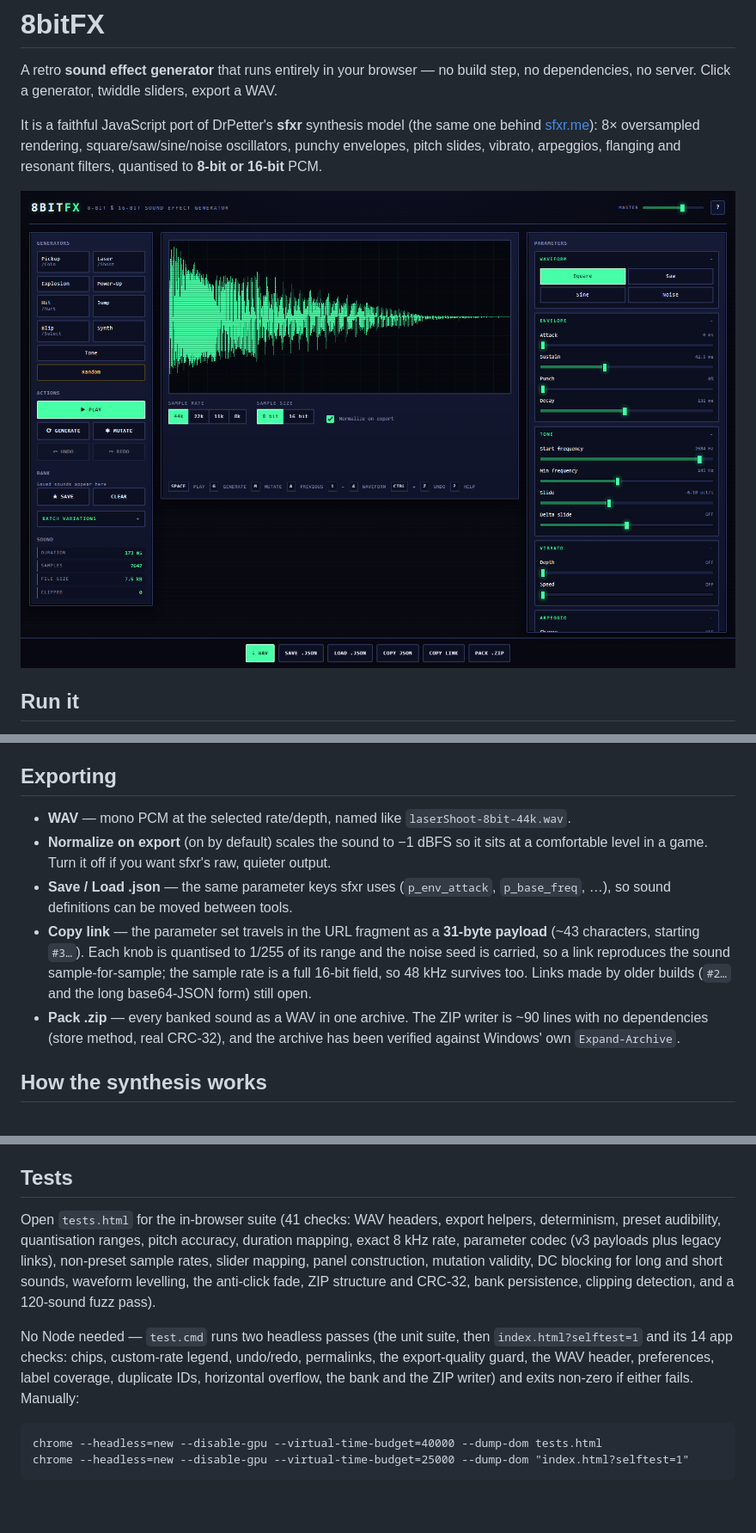
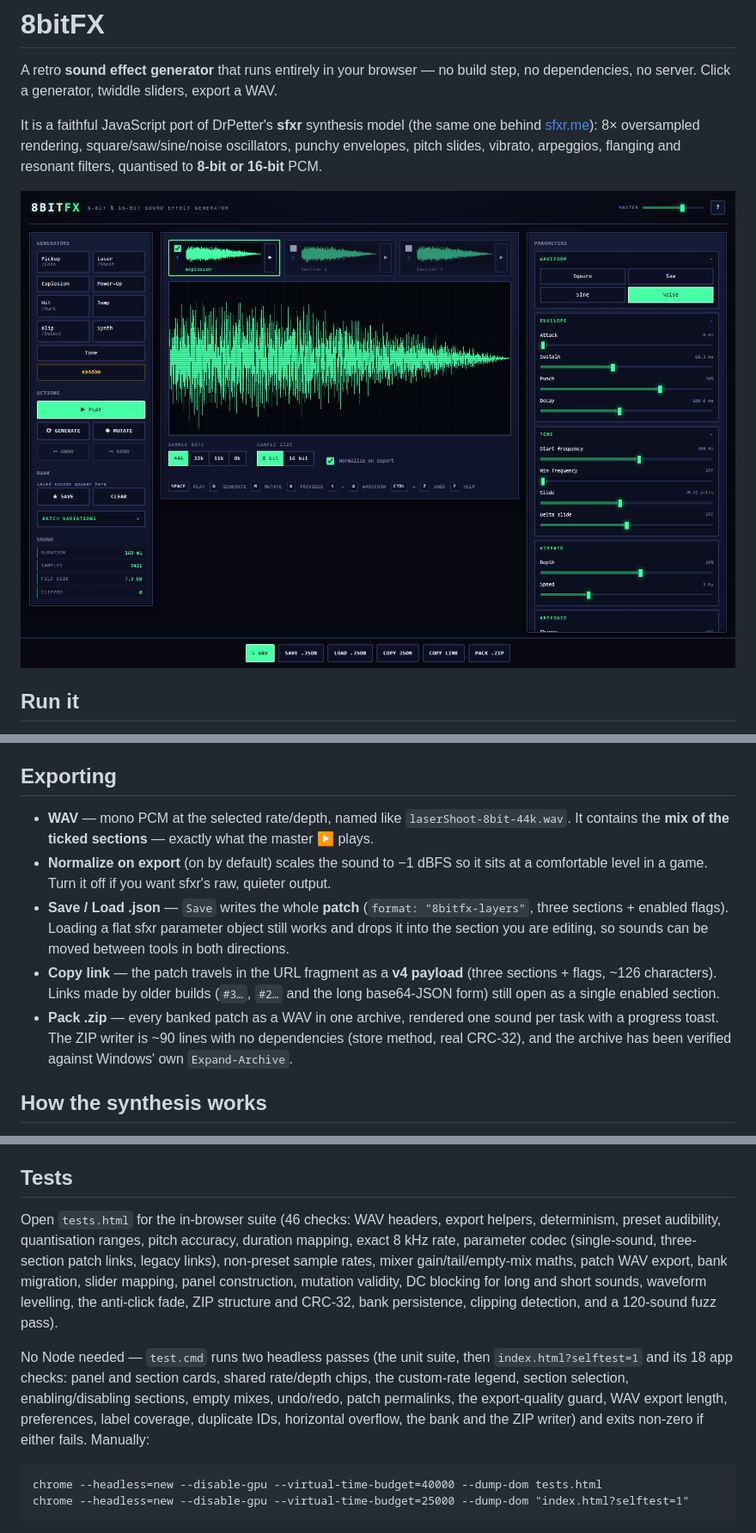
Before and after one commit to gary909/8bitFX, a Markdown page: README.md, 3 parts joined by grey strips. Shown at 86% size. GitHub-like rendering; pictures changed too: app.png; blank space fills up the shorter version.

Commit message:
feat: three synth sections with per-section scopes, play buttons and a mixed master (link v4, patch JSON, bank migration)

````diff
--- a/README.md
+++ b/README.md
@@ -66,18 +67,18 @@ Sliders also respond to a **double-click**, which restores that parameter's defa
 ## Exporting
 
 - **WAV** — mono PCM at the selected rate/depth, named like `laserShoot-8bit-44k.wav`.
+  It contains the **mix of the ticked sections** — exactly what the master ▶ plays.
 - **Normalize on export** (on by default) scales the sound to −1 dBFS so it sits at a
   comfortable level in a game. Turn it off if you want sfxr's raw, quieter output.
-- **Save / Load .json** — the same parameter keys sfxr uses (`p_env_attack`, `p_base_freq`, …),
-  so sound definitions can be moved between tools.
-- **Copy link** — the parameter set travels in the URL fragment as a **31-byte payload**
-  (~43 characters, starting `#3…`). Each knob is quantised to 1/255 of its range and the noise
-  seed is carried, so a link reproduces the sound sample-for-sample; the sample rate is a full
-  16-bit field, so 48 kHz survives too. Links made by older builds (`#2…` and the long
-  base64-JSON form) still open.
-- **Pack .zip** — every banked sound as a WAV in one archive. The ZIP writer is ~90 lines with no
-  dependencies (store method, real CRC-32), and the archive has been verified against Windows'
-  own `Expand-Archive`.
+- **Save / Load .json** — `Save` writes the whole **patch** (`format: "8bitfx-layers"`, three
+  sections + enabled flags). Loading a flat sfxr parameter object still works and drops it into
+  the section you are editing, so sounds can be moved between tools in both directions.
+- **Copy link** — the patch travels in the URL fragment as a **v4 payload** (three sections +
+  flags, ~126 characters). Links made by older builds (`#3…`, `#2…` and the long base64-JSON
+  form) still open as a single enabled section.
+- **Pack .zip** — every banked patch as a WAV in one archive, rendered one sound per task with a
+  progress toast. The ZIP writer is ~90 lines with no dependencies (store method, real CRC-32),
+  and the archive has been verified against Windows' own `Expand-Archive`.
 
 ## How the synthesis works
 
@@ -111,17 +112,19 @@ share links reproduce a sound bit-for-bit.
 
 ## Tests
 
-Open `tests.html` for the in-browser suite (41 checks: WAV headers, export helpers, determinism,
+Open `tests.html` for the in-browser suite (46 checks: WAV headers, export helpers, determinism,
 preset audibility, quantisation ranges, pitch accuracy, duration mapping, exact 8 kHz rate,
-parameter codec (v3 payloads plus legacy links), non-preset sample rates, slider mapping, panel
+parameter codec (single-sound, three-section patch links, legacy links), non-preset sample rates,
+mixer gain/tail/empty-mix maths, patch WAV export, bank migration, slider mapping, panel
 construction, mutation validity, DC blocking for long and short sounds, waveform levelling, the
 anti-click fade, ZIP structure and CRC-32, bank persistence, clipping detection, and a 120-sound
 fuzz pass).
 
 No Node needed — `test.cmd` runs two headless passes (the unit suite, then `index.html?selftest=1`
-and its 14 app checks: chips, custom-rate legend, undo/redo, permalinks, the export-quality guard,
-the WAV header, preferences, label coverage, duplicate IDs, horizontal overflow, the bank and the
-ZIP writer) and exits non-zero if either fails. Manually:
+and its 18 app checks: panel and section cards, shared rate/depth chips, the custom-rate legend,
+section selection, enabling/disabling sections, empty mixes, undo/redo, patch permalinks, the
+export-quality guard, WAV export length, preferences, label coverage, duplicate IDs, horizontal
+overflow, the bank and the ZIP writer) and exits non-zero if either fails. Manually:
 
 ```
 chrome --headless=new --disable-gpu --virtual-time-budget=40000 --dump-dom tests.html
````
Also changed, not shown: other parts of README.md (+8 -2 lines), PARAMETERS.md (+32 -9 lines), 11 other files.
